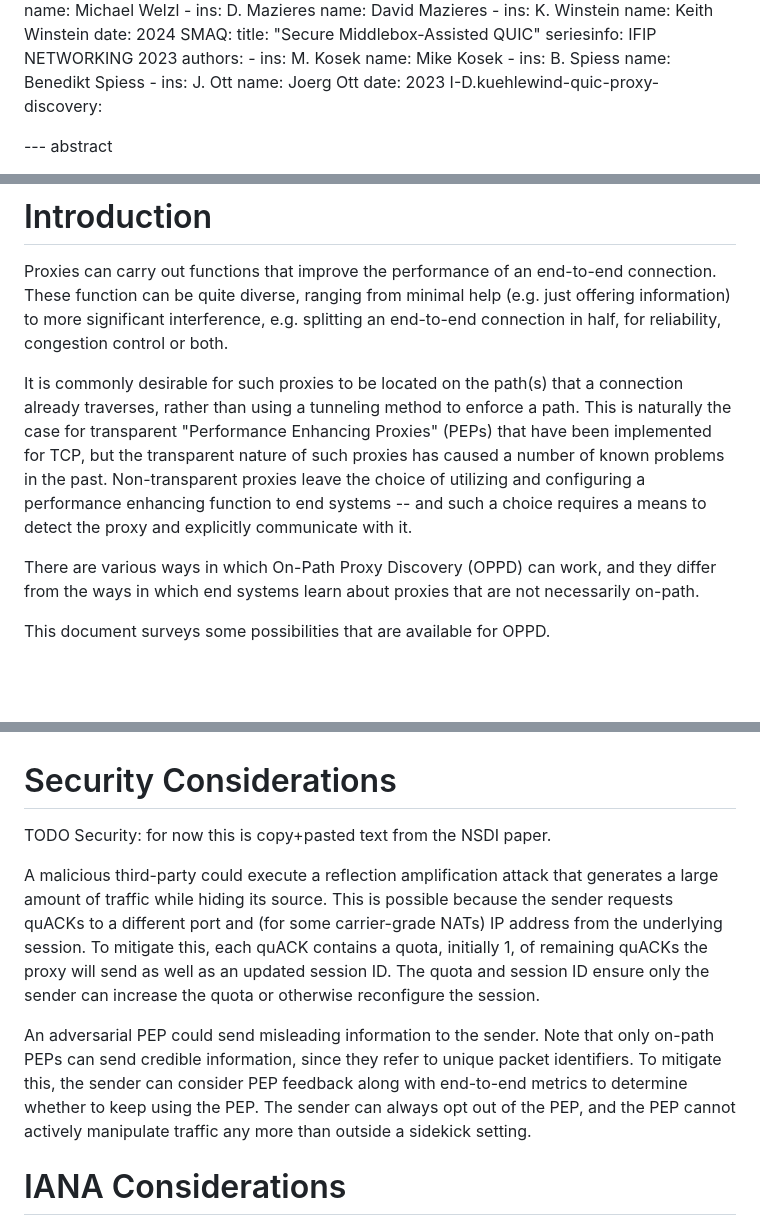
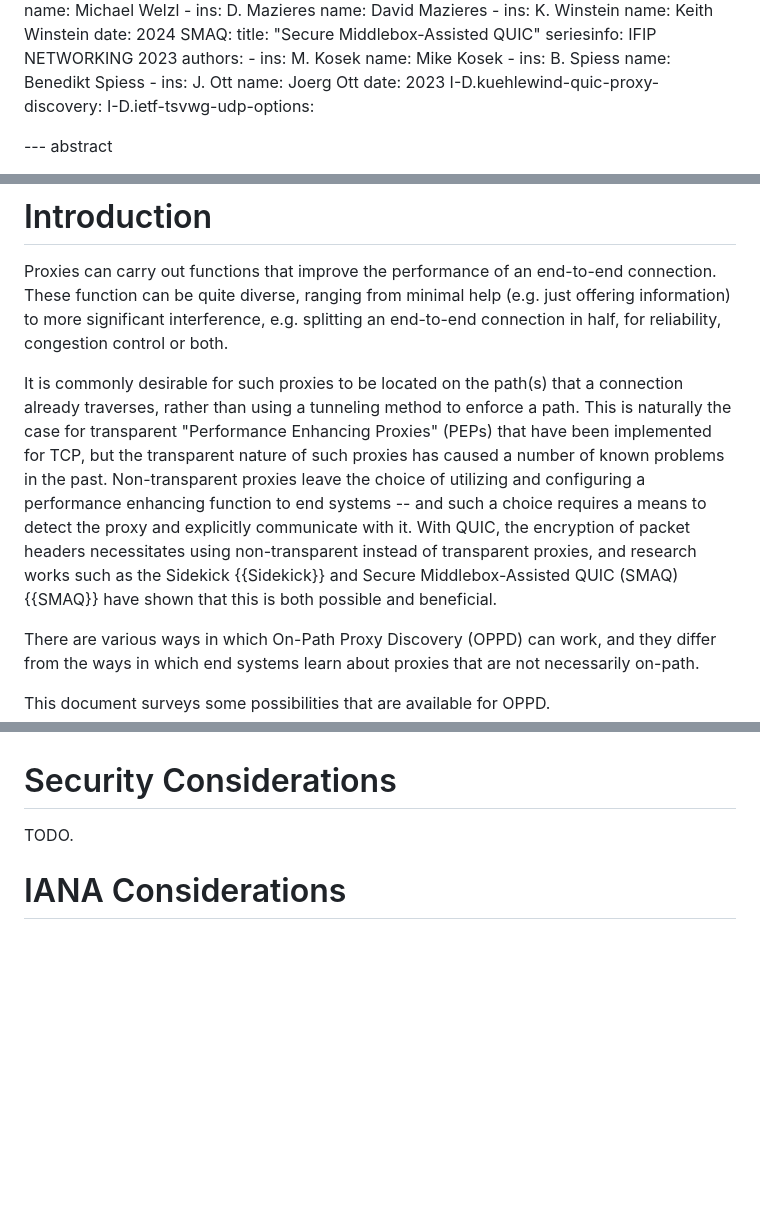
Before and after one commit to mwelzl/oppd, a Markdown page: draft-welzl-panrg-oppd.md, 3 parts joined by grey strips. GitHub-like rendering; blank space fills up the shorter version.

```diff
--- a/draft-welzl-panrg-oppd.md
+++ b/draft-welzl-panrg-oppd.md
@@ -69,6 +69,7 @@ informative:
           name: Joerg Ott
       date: 2023
   I-D.kuehlewind-quic-proxy-discovery:
+  I-D.ietf-tsvwg-udp-options:
 
 
 --- abstract
@@ -84,7 +85,7 @@ This document surveys possibilities for On-Path Proxy Discovery (OPPD). It is me
 
 Proxies can carry out functions that improve the performance of an end-to-end connection. These function can be quite diverse, ranging from minimal help (e.g. just offering information) to more significant interference, e.g. splitting an end-to-end connection in half, for reliability, congestion control or both.
 
-It is commonly desirable for such proxies to be located on the path(s) that a connection already traverses, rather than using a tunneling method to enforce a path. This is naturally the case for transparent "Performance Enhancing Proxies" (PEPs) that have been implemented for TCP, but the transparent nature of such proxies has caused a number of known problems in the past. Non-transparent proxies leave the choice of utilizing and configuring a performance enhancing function to end systems -- and such a choice requires a means to detect the proxy and explicitly communicate with it.
+It is commonly desirable for such proxies to be located on the path(s) that a connection already traverses, rather than using a tunneling method to enforce a path. This is naturally the case for transparent "Performance Enhancing Proxies" (PEPs) that have been implemented for TCP, but the transparent nature of such proxies has caused a number of known problems in the past. Non-transparent proxies leave the choice of utilizing and configuring a performance enhancing function to end systems -- and such a choice requires a means to detect the proxy and explicitly communicate with it. With QUIC, the encryption of packet headers necessitates using non-transparent instead of transparent proxies, and research works such as the Sidekick {{Sidekick}} and Secure Middlebox-Assisted QUIC (SMAQ) {{SMAQ}} have shown that this is both possible and beneficial.
 
 There are various ways in which On-Path Proxy Discovery (OPPD) can work, and they differ from the ways in which end systems learn about proxies that are not necessarily on-path.
 
@@ -146,11 +169,7 @@ This list will become longer as we add mechanisms to the preceding section.
 
 # Security Considerations
 
-TODO Security: for now this is copy+pasted text from the NSDI paper.
-
-A malicious third-party could execute a reflection amplification attack that generates a large amount of traffic while hiding its source. This is possible because the sender requests quACKs to a different port and (for some carrier-grade NATs) IP address from the underlying session. To mitigate this, each quACK contains a quota, initially 1, of remaining quACKs the proxy will send as well as an updated session ID. The quota and session ID ensure only the sender can increase the quota or otherwise reconfigure the session.
-
-An adversarial PEP could send misleading information to the sender. Note that only on-path PEPs can send credible information, since they refer to unique packet identifiers. To mitigate this, the sender can consider PEP feedback along with end-to-end metrics to determine whether to keep using the PEP. The sender can always opt out of the PEP, and the PEP cannot actively manipulate traffic any more than outside a sidekick setting.
+TODO.
 
 
 # IANA Considerations
```
Also changed, not shown: other parts of draft-welzl-panrg-oppd.md (+32 -10 lines).
